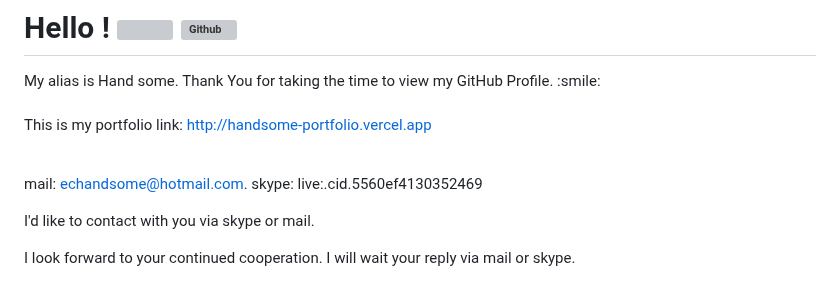
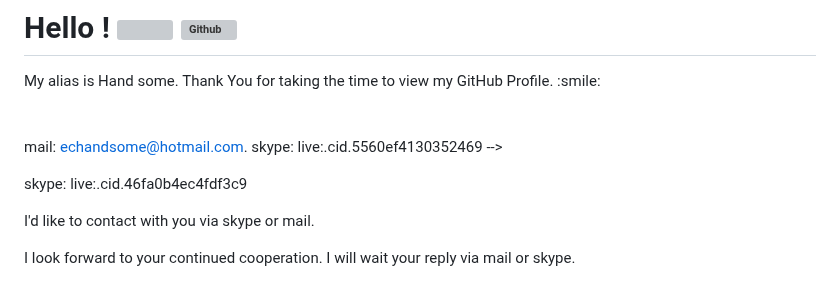
Before and after one commit to echandsome/echandsome, a Markdown page: README.md, the part around the change. GitHub-like rendering; grey boxes are pictures that could not be loaded.

```diff
--- a/README.md
+++ b/README.md
@@ -7,13 +7,16 @@
 <div size='1px'> My alias is Hand some. Thank You for taking the time to view my GitHub Profile. :smile:</div>
 
 <br>
-
+<!--
 This is my portfolio link: http://handsome-portfolio.vercel.app
 
 <br>
 
 mail: echandsome@hotmail.com.
 skype: live:.cid.5560ef4130352469
+-->
+
+skype: live:.cid.46fa0b4ec4fdf3c9
 
 I'd like to contact with you via skype or mail.
 
```
